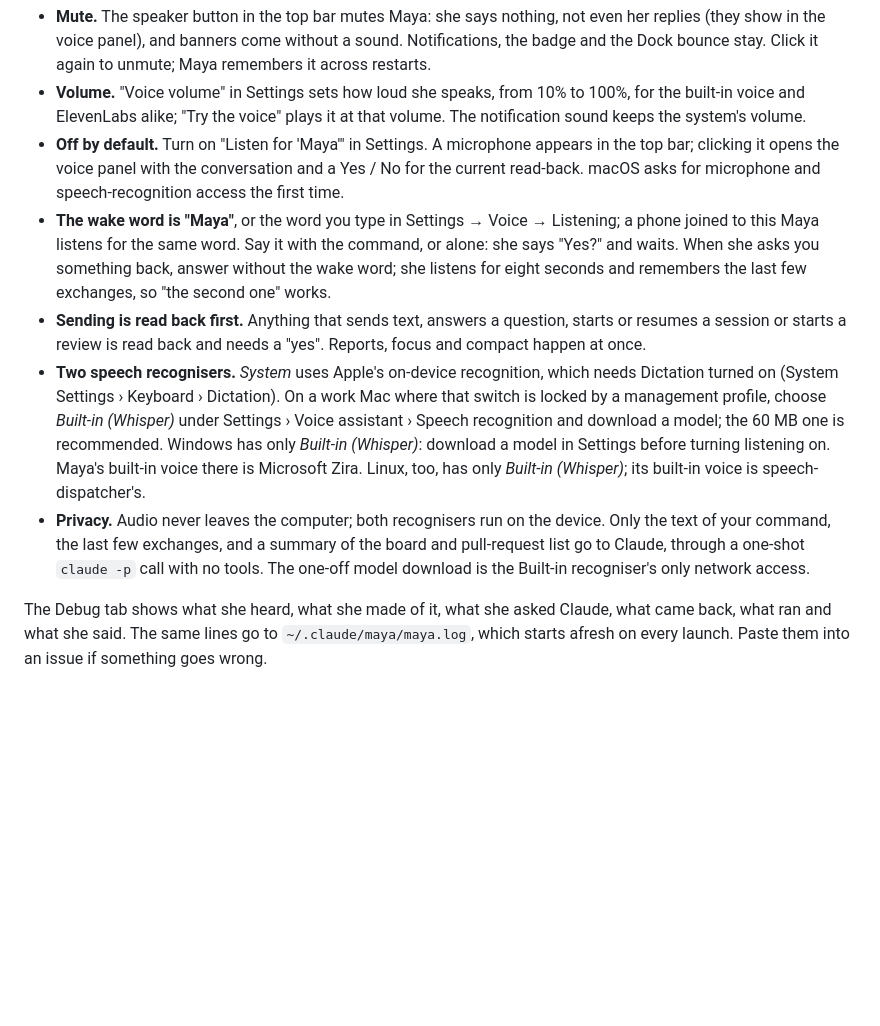
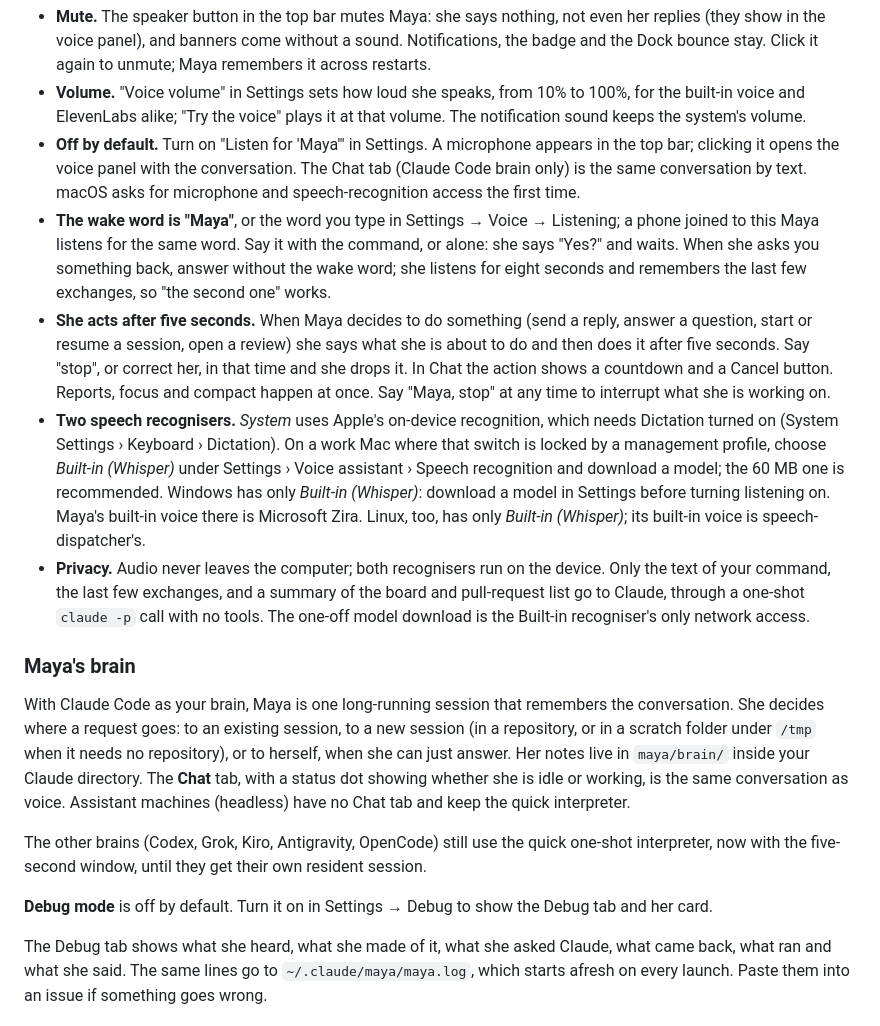
Before and after one commit to dosaki/maya, a Markdown page: README.md, the part around the change. Rendered like a GitHub page; blank space fills up the shorter version.

Commit message:
docs: describe Maya's brain, the 5-second window and the Chat tab
Co-Authored-By: Claude Opus 5.5 <noreply@anthropic.com>

```diff
--- a/README.md
+++ b/README.md
@@ -248,16 +248,19 @@ resume or start a session, open or review a pull request.
   system's volume.
 - **Off by default.** Turn on "Listen for 'Maya'" in Settings. A microphone
   appears in the top bar; clicking it opens the voice panel with the
-  conversation and a Yes / No for the current read-back. macOS asks for
+  conversation. The Chat tab (Claude Code brain only) is the same conversation by text. macOS asks for
   microphone and speech-recognition access the first time.
 - **The wake word is "Maya"**, or the word you type in Settings → Voice →
   Listening; a phone joined to this Maya listens for the same word. Say it
   with the command, or alone: she says "Yes?" and waits. When she asks you
   something back, answer without the wake word; she listens for eight
   seconds and remembers the last few exchanges, so "the second one" works.
-- **Sending is read back first.** Anything that sends text, answers a
-  question, starts or resumes a session or starts a review is read back and
-  needs a "yes". Reports, focus and compact happen at once.
+- **She acts after five seconds.** When Maya decides to do something (send
+  a reply, answer a question, start or resume a session, open a review) she
+  says what she is about to do and then does it after five seconds. Say
+  "stop", or correct her, in that time and she drops it. In Chat the action
+  shows a countdown and a Cancel button. Reports, focus and compact happen
+  at once. Say "Maya, stop" at any time to interrupt what she is working on.
 - **Two speech recognisers.** *System* uses Apple's on-device recognition,
   which needs Dictation turned on (System Settings › Keyboard › Dictation).
   On a work Mac where that switch is locked by a management profile,
@@ -272,6 +275,24 @@ resume or start a session, open or review a pull request.
   summary of the board and pull-request list go to Claude, through a
   one-shot `claude -p` call with no tools. The one-off model download is
   the Built-in recogniser's only network access.
+
+### Maya's brain
+
+With Claude Code as your brain, Maya is one long-running session that
+remembers the conversation. She decides where a request goes: to an
+existing session, to a new session (in a repository, or in a scratch
+folder under `/tmp` when it needs no repository), or to herself, when she
+can just answer. Her notes live in `maya/brain/` inside your Claude
+directory. The **Chat** tab, with a status dot showing whether she is idle
+or working, is the same conversation as voice. Assistant machines
+(headless) have no Chat tab and keep the quick interpreter.
+
+The other brains (Codex, Grok, Kiro, Antigravity, OpenCode) still use the
+quick one-shot interpreter, now with the five-second window, until they get
+their own resident session.
+
+**Debug mode** is off by default. Turn it on in Settings → Debug to show
+the Debug tab and her card.
 
 The Debug tab shows what she heard, what she made of it, what she asked
 Claude, what came back, what ran and what she said. The same lines go to
```
Also changed, not shown: docs/DEVELOPING.md (+21 -0 lines).
